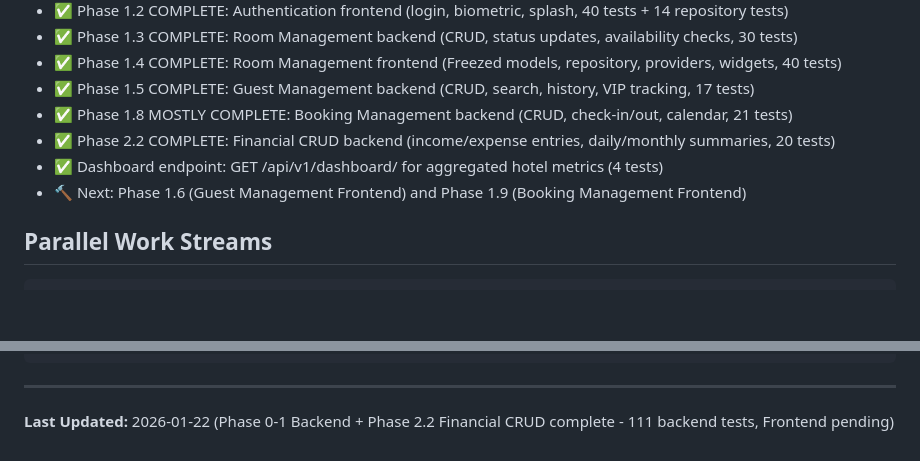
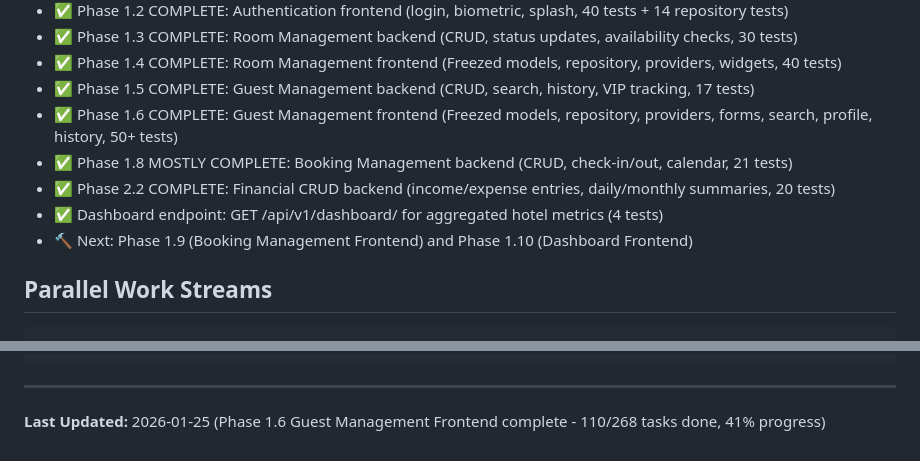
Before and after one commit to Lambert-Nguyen/hoang-lam-heritage-management, a Markdown page: docs/TASKS.md, 2 parts joined by grey strips. Rendered like a GitHub page; blank space fills up the shorter version.

```diff
--- a/docs/TASKS.md
+++ b/docs/TASKS.md
@@ -645,10 +648,11 @@ When claiming a task, add your agent ID:
 - ✅ Phase 1.3 COMPLETE: Room Management backend (CRUD, status updates, availability checks, 30 tests)
 - ✅ Phase 1.4 COMPLETE: Room Management frontend (Freezed models, repository, providers, widgets, 40 tests)
 - ✅ Phase 1.5 COMPLETE: Guest Management backend (CRUD, search, history, VIP tracking, 17 tests)
+- ✅ Phase 1.6 COMPLETE: Guest Management frontend (Freezed models, repository, providers, forms, search, profile, history, 50+ tests)
 - ✅ Phase 1.8 MOSTLY COMPLETE: Booking Management backend (CRUD, check-in/out, calendar, 21 tests)
 - ✅ Phase 2.2 COMPLETE: Financial CRUD backend (income/expense entries, daily/monthly summaries, 20 tests)
 - ✅ Dashboard endpoint: GET /api/v1/dashboard/ for aggregated hotel metrics (4 tests)
-- 🔨 Next: Phase 1.6 (Guest Management Frontend) and Phase 1.9 (Booking Management Frontend)
+- 🔨 Next: Phase 1.9 (Booking Management Frontend) and Phase 1.10 (Dashboard Frontend)
 
 ## Parallel Work Streams
 
@@ -679,4 +683,4 @@ Phase 1 (after Phase 0):
 
 ---
 
-**Last Updated:** 2026-01-22 (Phase 0-1 Backend + Phase 2.2 Financial CRUD complete - 111 backend tests, Frontend pending)
+**Last Updated:** 2026-01-25 (Phase 1.6 Guest Management Frontend complete - 110/268 tasks done, 41% progress)
```
Also changed, not shown: other parts of docs/TASKS.md (+18 -15 lines).
